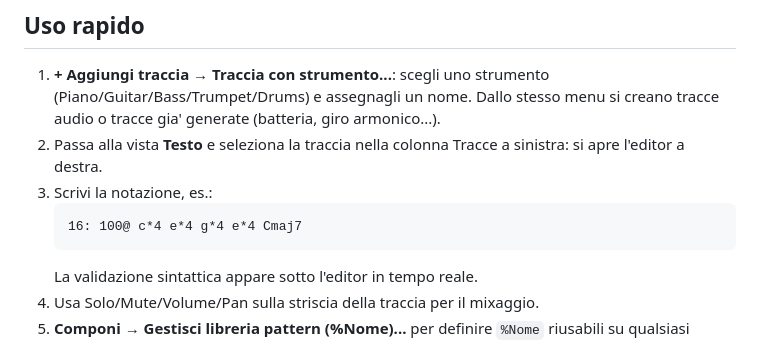
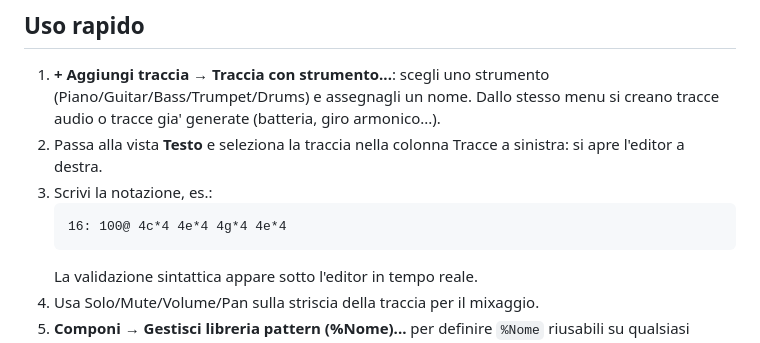
Before and after one commit to openssound/soundtext, a Markdown page: README.md, the part around the change. Drawn GitHub-style.

````diff
--- a/README.md
+++ b/README.md
@@ -334,7 +334,7 @@ disponibili, altrimenti l'inglese).
    si apre l'editor a destra.
 3. Scrivi la notazione, es.:
    ```
-   16: 100@ c*4 e*4 g*4 e*4 Cmaj7
+   16: 100@ 4c*4 4e*4 4g*4 4e*4
    ```
    La validazione sintattica appare sotto l'editor in tempo reale.
 4. Usa Solo/Mute/Volume/Pan sulla striscia della traccia per il mixaggio.
````
